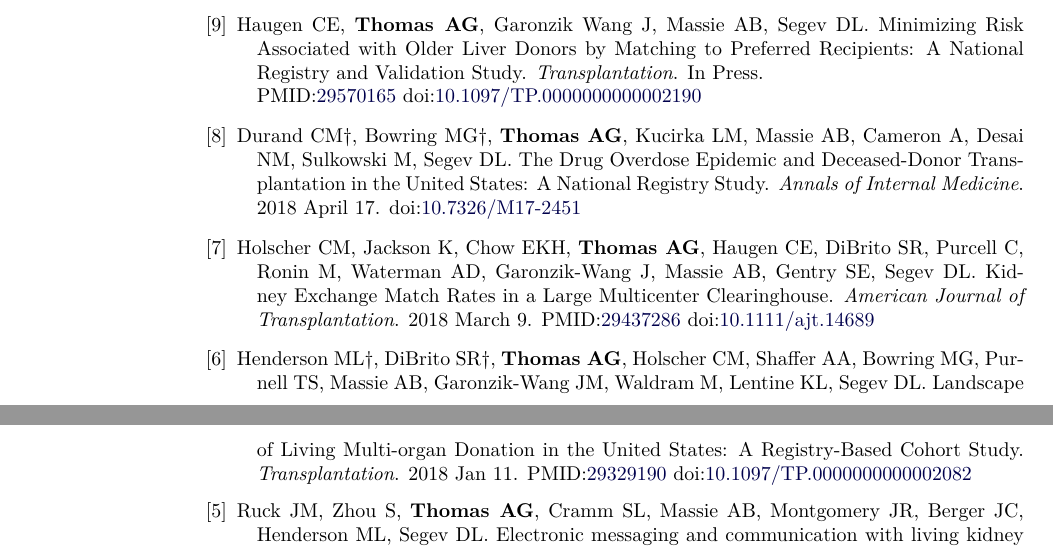
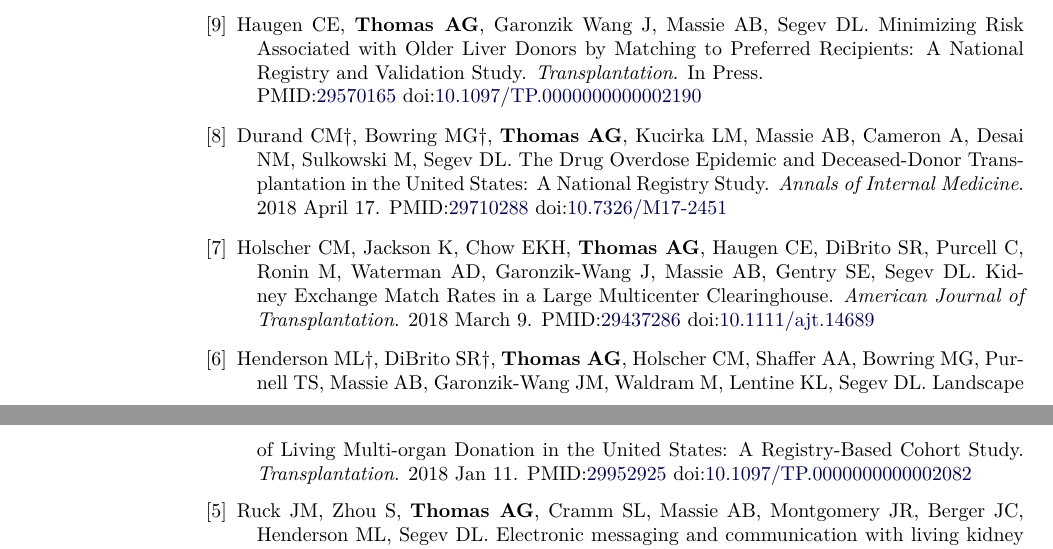
Before and after one commit to alvinthomas/cv, a LaTeX CV (cv.tex): two parts of pages 2 and 3 of 11, joined at a grey line, cut so that both start at the same text. Compiled offline with pdfLaTeX.

Commit message:
Fix PMIDs

```diff
--- a/cv.tex
+++ b/cv.tex
@@ -588,7 +588,7 @@
   The Drug Overdose Epidemic and Deceased-Donor Transplantation
   in the United States: A National Registry Study.
   \emph{Annals of Internal Medicine}. 2018 April 17.
-  \doi{10.7326/M17-2451}
+  \pmid{29710288} \doi{10.7326/M17-2451}
 
 \item Holscher CM, Jackson K, Chow EKH, \textbf{Thomas AG}, Haugen CE,
   DiBrito SR, Purcell C, Ronin M, Waterman AD, Garonzik-Wang J, Massie AB,
@@ -602,7 +602,7 @@
   Waldram M, Lentine KL, Segev DL.  Landscape of Living Multi-organ
   Donation in the United States: A Registry-Based Cohort Study.
   \emph{Transplantation}. 2018 Jan 11.
-  \pmid{29329190} \doi{10.1097/TP.0000000000002082}
+  \pmid{29952925} \doi{10.1097/TP.0000000000002082}
 
 \item Ruck JM, Zhou S, \textbf{Thomas AG}, Cramm SL, Massie AB,
   Montgomery JR, Berger JC, Henderson ML, Segev DL.
```
Also changed, not shown: cv.pdf, 1 other file.
